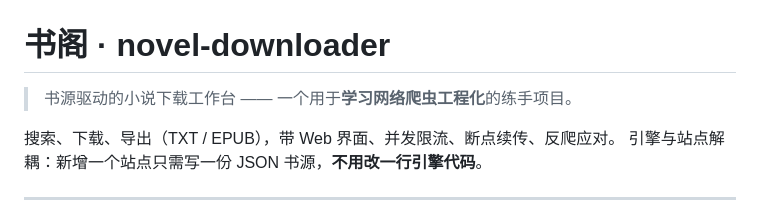
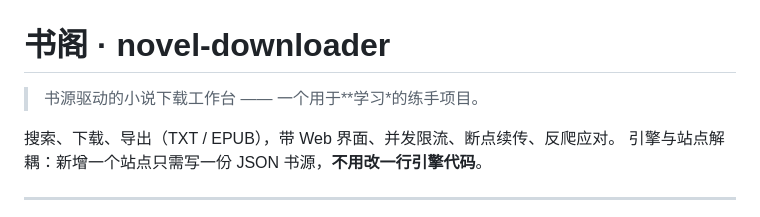
Before and after one commit to 2664790644/novel-downloader, a Markdown page: README.md, the part around the change. Rendered like a GitHub page.

```diff
--- a/README.md
+++ b/README.md
@@ -1,6 +1,6 @@
 # 书阁 · novel-downloader
 
-> 书源驱动的小说下载工作台 —— 一个用于**学习网络爬虫工程化**的练手项目。
+> 书源驱动的小说下载工作台 —— 一个用于**学习*的练手项目。
 
 搜索、下载、导出（TXT / EPUB），带 Web 界面、并发限流、断点续传、反爬应对。
 引擎与站点解耦：新增一个站点只需写一份 JSON 书源，**不用改一行引擎代码**。
```
